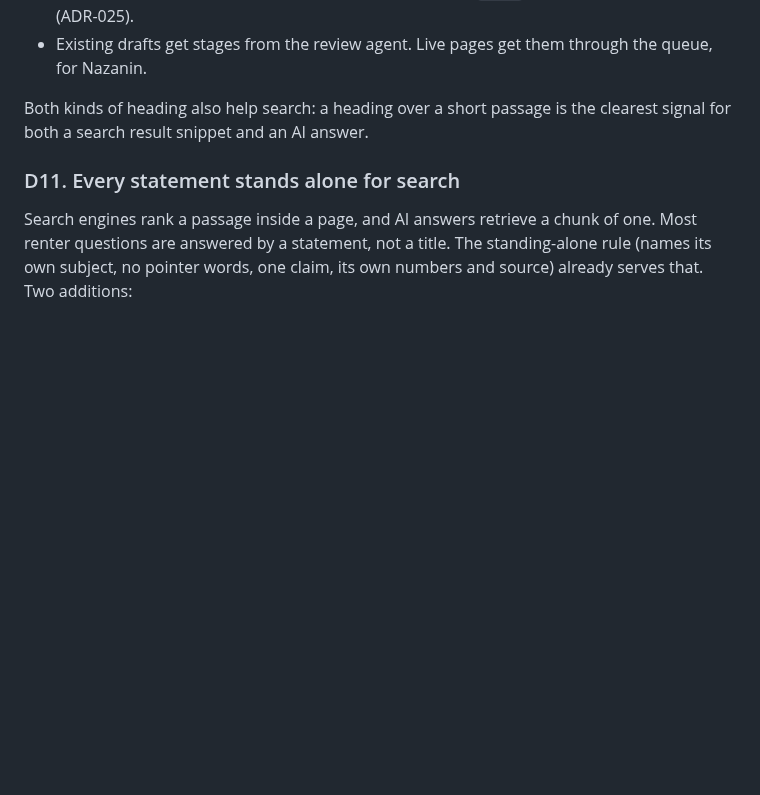
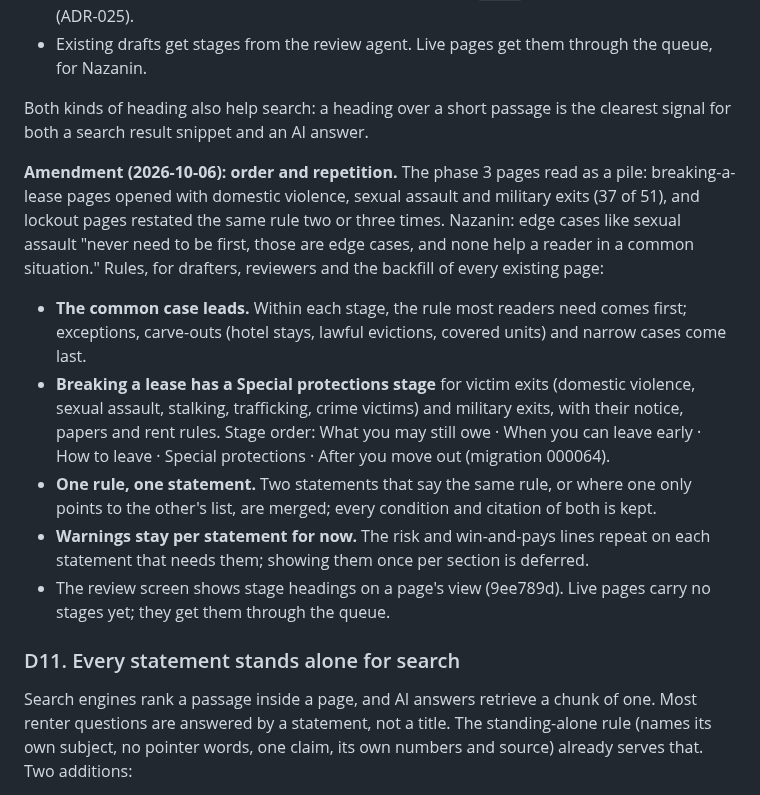
Before and after one commit to nazanindev/defensiverenting, a Markdown page: docs/ADRs/ADR-028-standard-set-and-rules-pages.md, the part around the change. Rendered like a GitHub page; blank space fills up the shorter version.

Commit message:
ADR-028 amendment: common case leads, Special protections, one rule per statement
Co-Authored-By: Claude Opus 5.5 <noreply@anthropic.com>

```diff
--- a/docs/ADRs/ADR-028-standard-set-and-rules-pages.md
+++ b/docs/ADRs/ADR-028-standard-set-and-rules-pages.md
@@ -176,6 +176,14 @@ How stages work:
 
 Both kinds of heading also help search: a heading over a short passage is the clearest signal for both a search result snippet and an AI answer.
 
+**Amendment (2026-10-06): order and repetition.** The phase 3 pages read as a pile: breaking-a-lease pages opened with domestic violence, sexual assault and military exits (37 of 51), and lockout pages restated the same rule two or three times. Nazanin: edge cases like sexual assault "never need to be first, those are edge cases, and none help a reader in a common situation." Rules, for drafters, reviewers and the backfill of every existing page:
+
+- **The common case leads.** Within each stage, the rule most readers need comes first; exceptions, carve-outs (hotel stays, lawful evictions, covered units) and narrow cases come last.
+- **Breaking a lease has a Special protections stage** for victim exits (domestic violence, sexual assault, stalking, trafficking, crime victims) and military exits, with their notice, papers and rent rules. Stage order: What you may still owe · When you can leave early · How to leave · Special protections · After you move out (migration 000064).
+- **One rule, one statement.** Two statements that say the same rule, or where one only points to the other's list, are merged; every condition and citation of both is kept.
+- **Warnings stay per statement for now.** The risk and win-and-pays lines repeat on each statement that needs them; showing them once per section is deferred.
+- The review screen shows stage headings on a page's view (9ee789d). Live pages carry no stages yet; they get them through the queue.
+
 ### D11. Every statement stands alone for search
 
 Search engines rank a passage inside a page, and AI answers retrieve a chunk of one. Most renter questions are answered by a statement, not a title. The standing-alone rule (names its own subject, no pointer words, one claim, its own numbers and source) already serves that. Two additions:
```
Also changed, not shown: docs/topic-map.md (+2 -2 lines), 1 other file.
